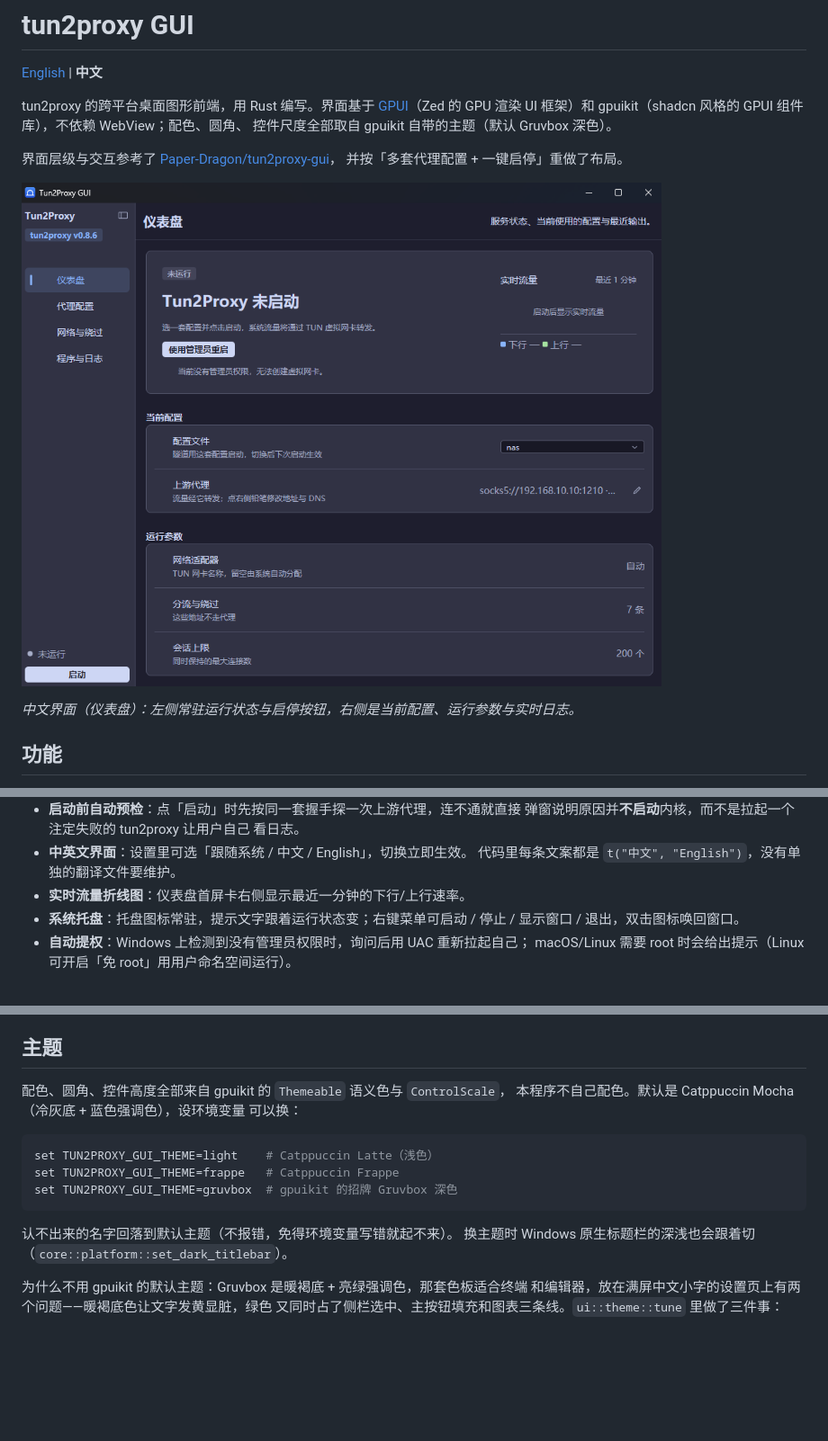
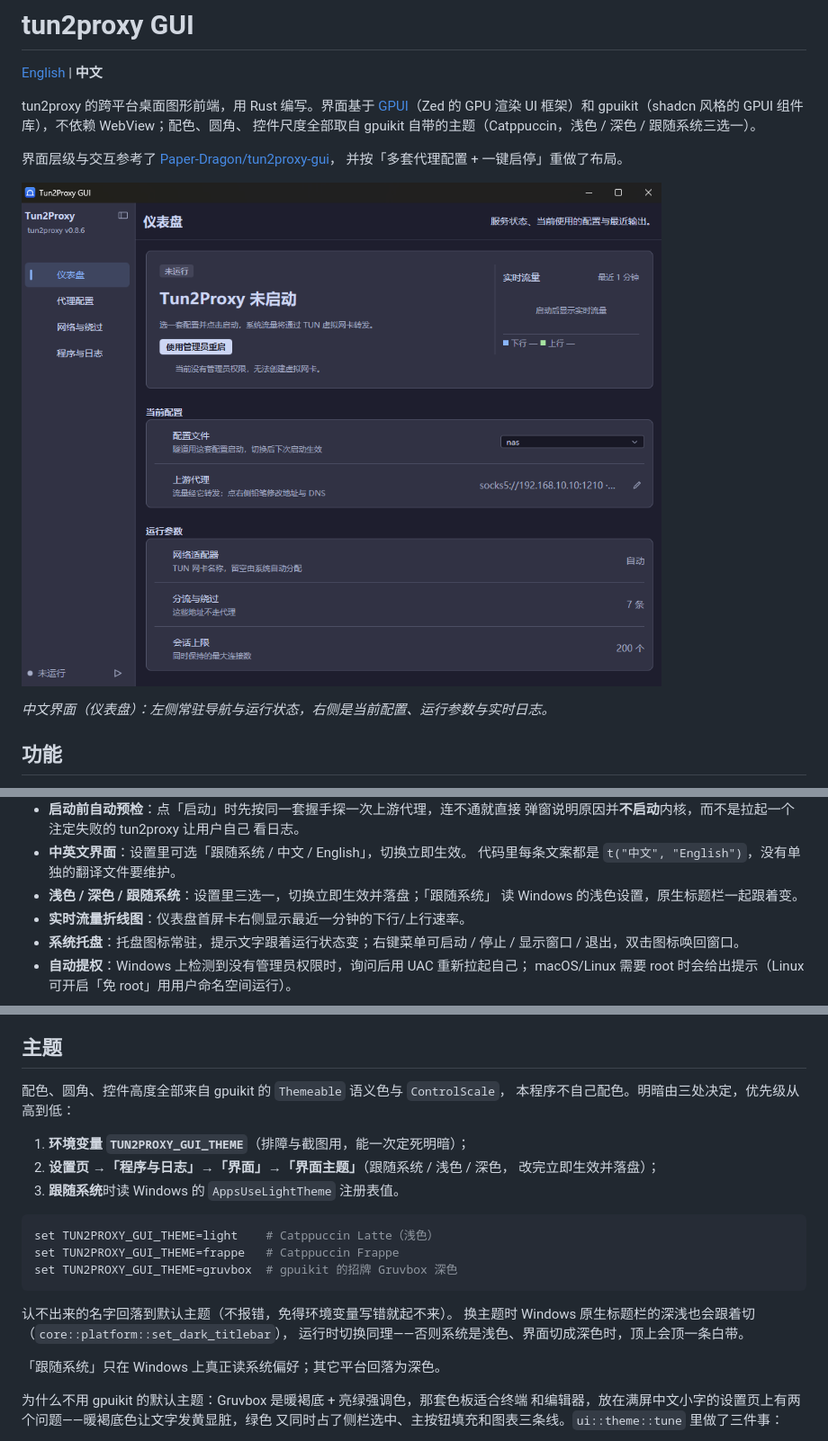
Before and after one commit to HKMV/tun2proxy-gui, a Markdown page: README.md, 3 parts joined by grey strips. Shown at 90% size. GitHub-like rendering; pictures changed too: assets/screenshots/dashboard-zh.png; blank space fills up the shorter version.

````diff
--- a/README.md
+++ b/README.md
@@ -5,14 +5,14 @@
 tun2proxy 的跨平台桌面图形前端，用 Rust 编写。界面基于
 [GPUI](https://github.com/zed-industries/zed/tree/main/crates/gpui)（Zed 的 GPU 渲染
 UI 框架）和 gpuikit（shadcn 风格的 GPUI 组件库），不依赖 WebView；配色、圆角、
-控件尺度全部取自 gpuikit 自带的主题（默认 Gruvbox 深色）。
+控件尺度全部取自 gpuikit 自带的主题（Catppuccin，浅色 / 深色 / 跟随系统三选一）。
 
 界面层级与交互参考了 [Paper-Dragon/tun2proxy-gui](https://github.com/Paper-Dragon/tun2proxy-gui)，
 并按「多套代理配置 + 一键启停」重做了布局。
 
 ![仪表盘](assets/screenshots/dashboard-zh.png)
 
-*中文界面（仪表盘）：左侧常驻运行状态与启停按钮，右侧是当前配置、运行参数与实时日志。*
+*中文界面（仪表盘）：左侧常驻导航与运行状态，右侧是当前配置、运行参数与实时日志。*
 
 ## 功能
 
@@ -34,6 +34,8 @@ UI 框架）和 gpuikit（shadcn 风格的 GPUI 组件库），不依赖 WebView
   看日志。
 - **中英文界面**：设置里可选「跟随系统 / 中文 / English」，切换立即生效。
   代码里每条文案都是 `t("中文", "English")`，没有单独的翻译文件要维护。
+- **浅色 / 深色 / 跟随系统**：设置里三选一，切换立即生效并落盘；「跟随系统」
+  读 Windows 的浅色设置，原生标题栏一起跟着变。
 - **实时流量折线图**：仪表盘首屏卡右侧显示最近一分钟的下行/上行速率。
 - **系统托盘**：托盘图标常驻，提示文字跟着运行状态变；右键菜单可启动 / 停止 /
   显示窗口 / 退出，双击图标唤回窗口。
@@ -228,8 +230,12 @@ $env:http_proxy="http://127.0.0.1:7890"; $env:https_proxy="http://127.0.0.1:7890
 ## 主题
 
 配色、圆角、控件高度全部来自 gpuikit 的 `Themeable` 语义色与 `ControlScale`，
-本程序不自己配色。默认是 Catppuccin Mocha（冷灰底 + 蓝色强调色），设环境变量
-可以换：
+本程序不自己配色。明暗由三处决定，优先级从高到低：
+
+1. **环境变量 `TUN2PROXY_GUI_THEME`**（排障与截图用，能一次定死明暗）；
+2. **设置页 →「程序与日志」→「界面」→「界面主题」**（跟随系统 / 浅色 / 深色，
+   改完立即生效并落盘）；
+3. **跟随系统**时读 Windows 的 `AppsUseLightTheme` 注册表值。
 
 ```powershell
 set TUN2PROXY_GUI_THEME=light    # Catppuccin Latte（浅色）
@@ -238,7 +244,10 @@ set TUN2PROXY_GUI_THEME=gruvbox  # gpuikit 的招牌 Gruvbox 深色
 ```
 
 认不出来的名字回落到默认主题（不报错，免得环境变量写错就起不来）。
-换主题时 Windows 原生标题栏的深浅也会跟着切（`core::platform::set_dark_titlebar`）。
+换主题时 Windows 原生标题栏的深浅也会跟着切（`core::platform::set_dark_titlebar`），
+运行时切换同理——否则系统是浅色、界面切成深色时，顶上会顶一条白带。
+
+「跟随系统」只在 Windows 上真正读系统偏好；其它平台回落为深色。
 
 为什么不用 gpuikit 的默认主题：Gruvbox 是暖褐底 + 亮绿强调色，那套色板适合终端
 和编辑器，放在满屏中文小字的设置页上有两个问题——暖褐底色让文字发黄显脏，绿色
````
Also changed, not shown: other parts of README.md (+1 -1 lines), README.en.md (+18 -9 lines), assets/screenshots/dashboard-en.png, 12 other files.
